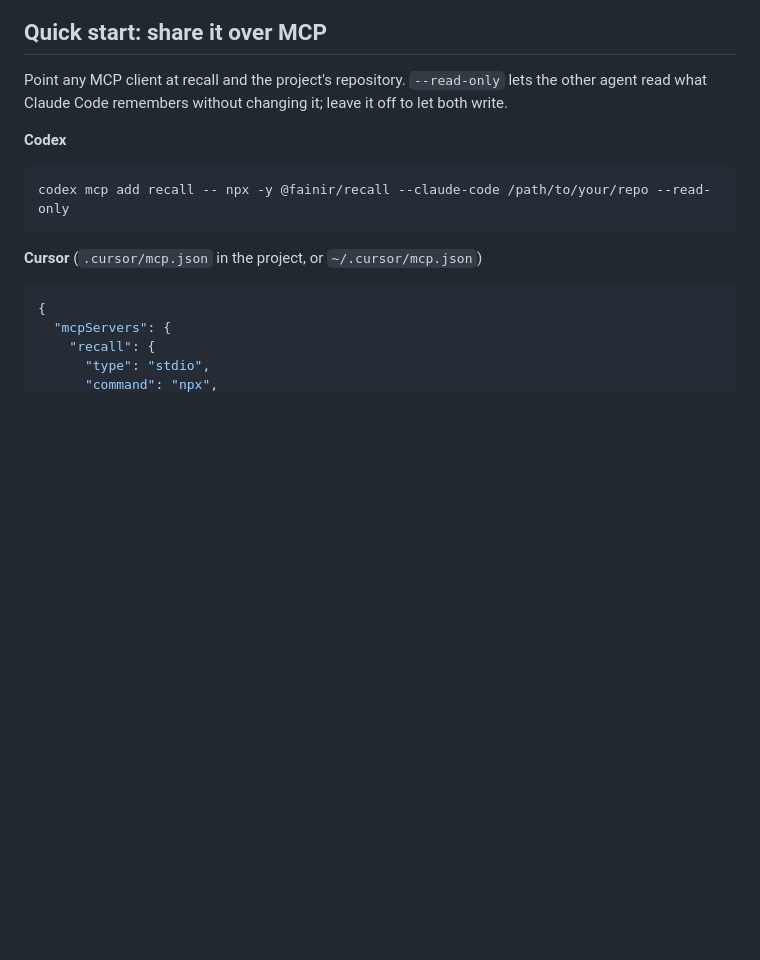
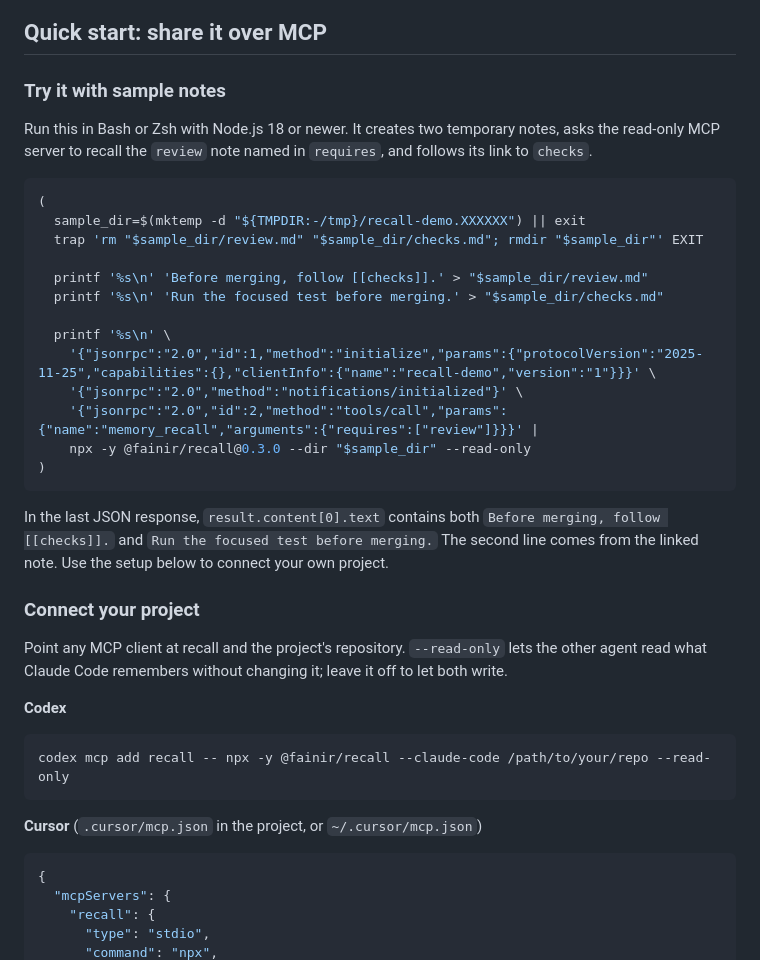
Before and after one commit to fainir/recall, a Markdown page: README.md, the part around the change. Drawn GitHub-style; blank space fills up the shorter version.

Commit message:
Add a read-only linked memory quick-start demo

````diff
--- a/README.md
+++ b/README.md
@@ -17,6 +17,30 @@ recall makes that memory portable. It finds the same directory Claude Code uses
 </p>
 
 ## Quick start: share it over MCP
+
+### Try it with sample notes
+
+Run this in Bash or Zsh with Node.js 18 or newer. It creates two temporary notes, asks the read-only MCP server to recall the `review` note named in `requires`, and follows its link to `checks`.
+
+```sh
+(
+  sample_dir=$(mktemp -d "${TMPDIR:-/tmp}/recall-demo.XXXXXX") || exit
+  trap 'rm "$sample_dir/review.md" "$sample_dir/checks.md"; rmdir "$sample_dir"' EXIT
+
+  printf '%s\n' 'Before merging, follow [[checks]].' > "$sample_dir/review.md"
+  printf '%s\n' 'Run the focused test before merging.' > "$sample_dir/checks.md"
+
+  printf '%s\n' \
+    '{"jsonrpc":"2.0","id":1,"method":"initialize","params":{"protocolVersion":"2025-11-25","capabilities":{},"clientInfo":{"name":"recall-demo","version":"1"}}}' \
+    '{"jsonrpc":"2.0","method":"notifications/initialized"}' \
+    '{"jsonrpc":"2.0","id":2,"method":"tools/call","params":{"name":"memory_recall","arguments":{"requires":["review"]}}}' |
+    npx -y @fainir/recall@0.3.0 --dir "$sample_dir" --read-only
+)
+```
+
+In the last JSON response, `result.content[0].text` contains both `Before merging, follow [[checks]].` and `Run the focused test before merging.` The second line comes from the linked note. Use the setup below to connect your own project.
+
+### Connect your project
 
 Point any MCP client at recall and the project's repository. `--read-only` lets the other agent read what Claude Code remembers without changing it; leave it off to let both write.
 
````
